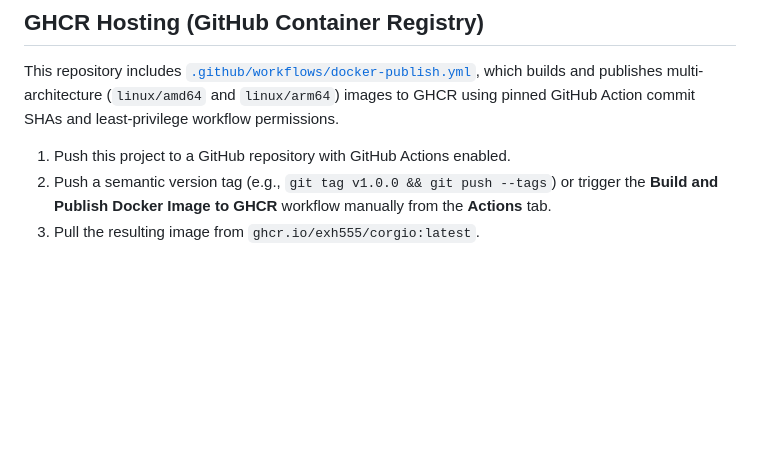
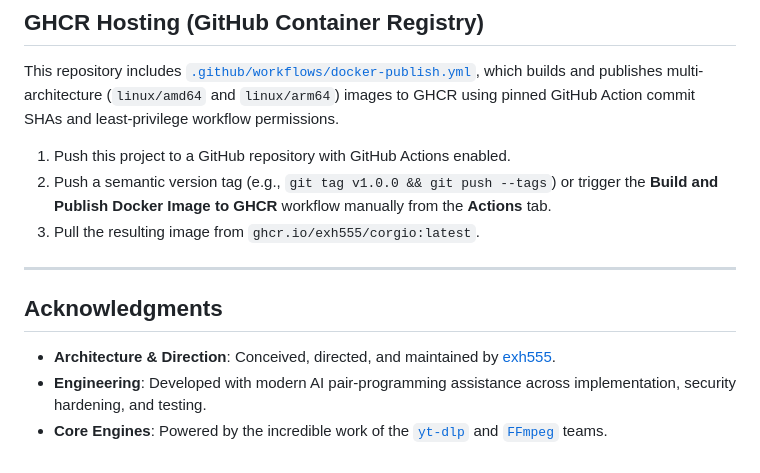
Before and after one commit to exh555/Corgio, a Markdown page: README.md, the part around the change. Drawn GitHub-style; blank space fills up the shorter version.

Commit message:
docs: add Acknowledgments section recognizing maintainer and AI pair-programming

```diff
--- a/README.md
+++ b/README.md
@@ -326,3 +326,11 @@ This repository includes [`.github/workflows/docker-publish.yml`](.github/workfl
 1. Push this project to a GitHub repository with GitHub Actions enabled.
 2. Push a semantic version tag (e.g., `git tag v1.0.0 && git push --tags`) or trigger the **Build and Publish Docker Image to GHCR** workflow manually from the **Actions** tab.
 3. Pull the resulting image from `ghcr.io/exh555/corgio:latest`.
+
+---
+
+## Acknowledgments
+
+* **Architecture & Direction**: Conceived, directed, and maintained by [exh555](https://github.com/exh555).
+* **Engineering**: Developed with modern AI pair-programming assistance across implementation, security hardening, and testing.
+* **Core Engines**: Powered by the incredible work of the [`yt-dlp`](https://github.com/yt-dlp/yt-dlp) and [`FFmpeg`](https://ffmpeg.org/) teams.
```
